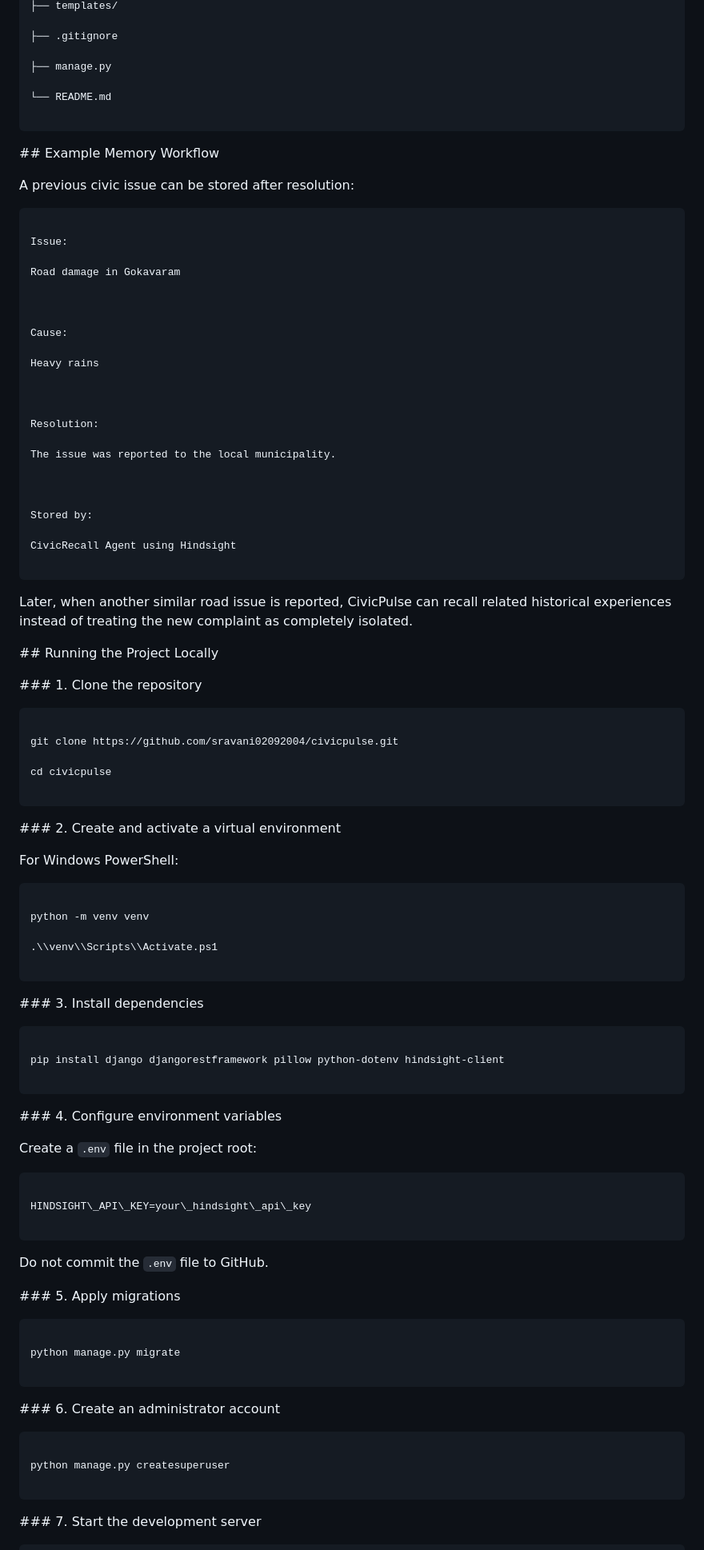
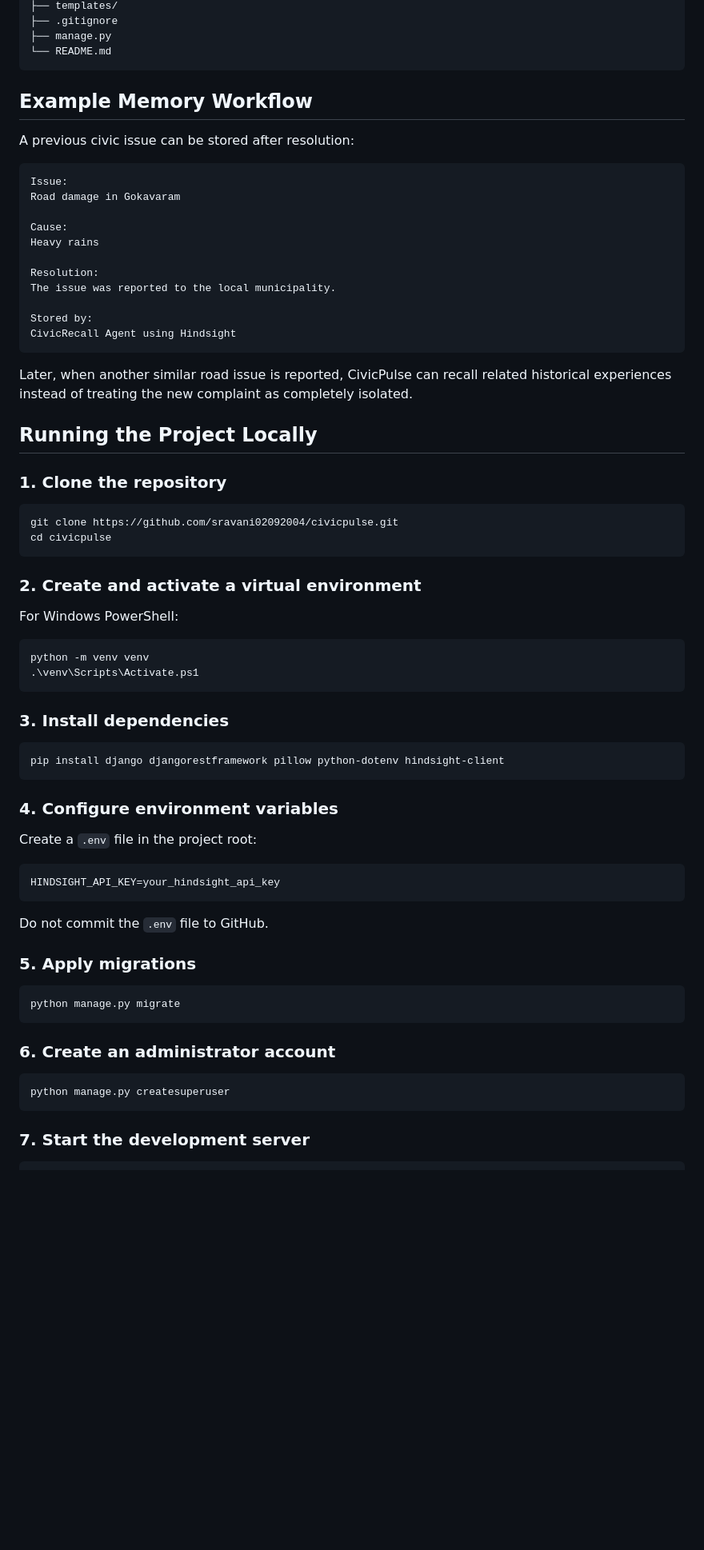
Before and after one commit to sravani02092004/civicpulse, a Markdown page: README.md, the part around one of its changes. Shown at 80% size. GitHub-like rendering; blank space fills up the shorter version.

Commit message:
Fix README formatting

````diff
--- a/README.md
+++ b/README.md
@@ -249,149 +125,75 @@ civicpulse/
 ├── templates/
-
 ├── .gitignore
-
 ├── manage.py
-
 └── README.md
-
 ```
 
-
-
-\## Example Memory Workflow
-
-
+## Example Memory Workflow
 
 A previous civic issue can be stored after resolution:
 
-
-
 ```text
-
 Issue:
-
 Road damage in Gokavaram
 
-
-
 Cause:
-
 Heavy rains
 
-
-
 Resolution:
-
 The issue was reported to the local municipality.
 
-
-
 Stored by:
-
 CivicRecall Agent using Hindsight
-
 ```
-
-
 
 Later, when another similar road issue is reported, CivicPulse can recall related historical experiences instead of treating the new complaint as completely isolated.
 
+## Running the Project Locally
 
-
-\## Running the Project Locally
-
-
-
-\### 1. Clone the repository
-
-
+### 1. Clone the repository
 
 ```bash
-
 git clone https://github.com/sravani02092004/civicpulse.git
-
 cd civicpulse
-
 ```
 
-
-
-\### 2. Create and activate a virtual environment
-
-
+### 2. Create and activate a virtual environment
 
 For Windows PowerShell:
 
-
-
 ```powershell
-
 python -m venv venv
-
-.\\venv\\Scripts\\Activate.ps1
-
+.\venv\Scripts\Activate.ps1
 ```
 
-
-
-\### 3. Install dependencies
-
-
+### 3. Install dependencies
 
 ```bash
-
 pip install django djangorestframework pillow python-dotenv hindsight-client
-
 ```
 
-
-
-\### 4. Configure environment variables
-
-
+### 4. Configure environment variables
 
 Create a `.env` file in the project root:
 
-
-
 ```text
-
-HINDSIGHT\_API\_KEY=your\_hindsight\_api\_key
-
+HINDSIGHT_API_KEY=your_hindsight_api_key
 ```
-
-
 
 Do not commit the `.env` file to GitHub.
 
-
-
-\### 5. Apply migrations
-
-
+### 5. Apply migrations
 
 ```bash
-
 python manage.py migrate
-
 ```
 
-
-
-\### 6. Create an administrator account
-
-
+### 6. Create an administrator account
 
 ```bash
-
 python manage.py createsuperuser
-
 ```
 
-
-
-\### 7. Start the development server
-
-
+### 7. Start the development server
 
 ```bash
````
Also changed, not shown: other parts of README.md (+78 -245 lines).
